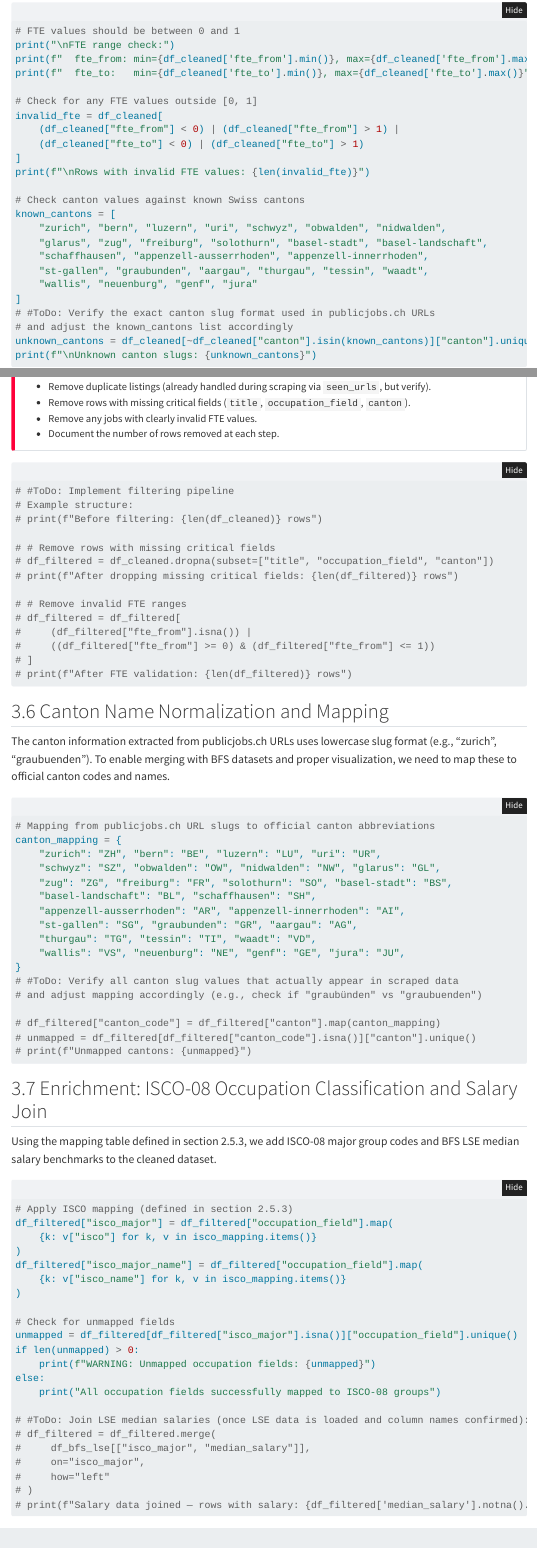
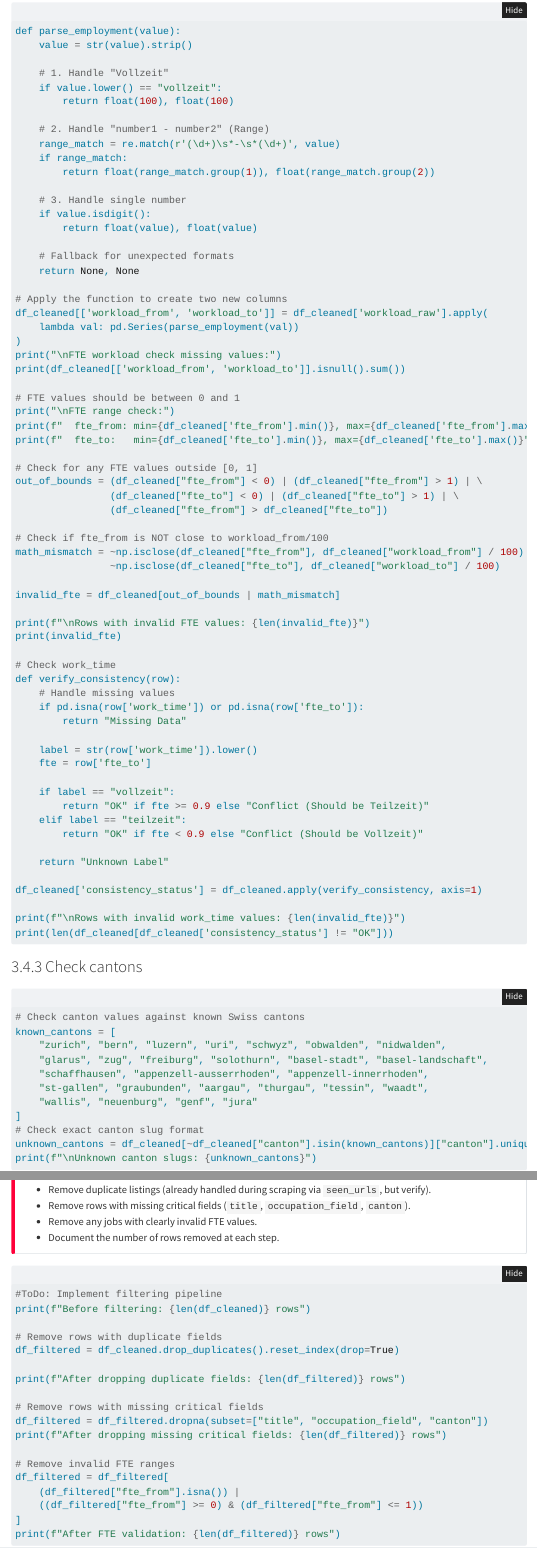
Before and after one commit to SalzmannM/CIP-Project, a Quarto document (public_jobs_analysis.qmd): the page in a window 1100 px wide, from 720 px down, and a second part further down, joined at a grey line. Rendered offline with R 4.5, knitr and Pandoc in place of Quarto, with nearby package versions; folded parts are opened; some code elsewhere in the file could not run offline; menus at the side of the page are left out.

Commit message:
added cleaning steps

````diff
--- a/public_jobs_analysis.qmd
+++ b/public_jobs_analysis.qmd
@@ -901,6 +901,31 @@
 
 ```{python}
 #| eval: false
+def parse_employment(value):
+    value = str(value).strip()
+
+    # 1. Handle "Vollzeit"
+    if value.lower() == "vollzeit":
+        return float(100), float(100)
+
+    # 2. Handle "number1 - number2" (Range)
+    range_match = re.match(r'(\d+)\s*-\s*(\d+)', value)
+    if range_match:
+        return float(range_match.group(1)), float(range_match.group(2))
+
+    # 3. Handle single number
+    if value.isdigit():
+        return float(value), float(value)
+
+    # Fallback for unexpected formats
+    return None, None
+
+# Apply the function to create two new columns
+df_cleaned[['workload_from', 'workload_to']] = df_cleaned['workload_raw'].apply(
+    lambda val: pd.Series(parse_employment(val))
+)
+print("\nFTE workload check missing values:")
+print(df_cleaned[['workload_from', 'workload_to']].isnull().sum())
 
 # FTE values should be between 0 and 1
 print("\nFTE range check:")
@@ -908,11 +933,46 @@
 print(f"  fte_to:   min={df_cleaned['fte_to'].min()}, max={df_cleaned['fte_to'].max()}")
 
 # Check for any FTE values outside [0, 1]
-invalid_fte = df_cleaned[
-    (df_cleaned["fte_from"] < 0) | (df_cleaned["fte_from"] > 1) |
-    (df_cleaned["fte_to"] < 0) | (df_cleaned["fte_to"] > 1)
-]
+out_of_bounds = (df_cleaned["fte_from"] < 0) | (df_cleaned["fte_from"] > 1) | \
+                (df_cleaned["fte_to"] < 0) | (df_cleaned["fte_to"] > 1) | \
+                (df_cleaned["fte_from"] > df_cleaned["fte_to"])
+
+# Check if fte_from is NOT close to workload_from/100
+math_mismatch = ~np.isclose(df_cleaned["fte_from"], df_cleaned["workload_from"] / 100) | \
+                ~np.isclose(df_cleaned["fte_to"], df_cleaned["workload_to"] / 100)
+
+invalid_fte = df_cleaned[out_of_bounds | math_mismatch]
+
 print(f"\nRows with invalid FTE values: {len(invalid_fte)}")
+print(invalid_fte)
+
+# Check work_time
+def verify_consistency(row):
+    # Handle missing values
+    if pd.isna(row['work_time']) or pd.isna(row['fte_to']):
+        return "Missing Data"
+
+    label = str(row['work_time']).lower()
+    fte = row['fte_to']
+
+    if label == "vollzeit":
+        return "OK" if fte >= 0.9 else "Conflict (Should be Teilzeit)"
+    elif label == "teilzeit":
+        return "OK" if fte < 0.9 else "Conflict (Should be Vollzeit)"
+
+    return "Unknown Label"
+
+df_cleaned['consistency_status'] = df_cleaned.apply(verify_consistency, axis=1)
+
+print(f"\nRows with invalid work_time values: {len(invalid_fte)}")
+print(len(df_cleaned[df_cleaned['consistency_status'] != "OK"]))
+
+```
+
+### Check cantons
+
+```{python}
+#| eval: false
 
 # Check canton values against known Swiss cantons
 known_cantons = [
@@ -922,8 +982,7 @@
     "st-gallen", "graubunden", "aargau", "thurgau", "tessin", "waadt",
     "wallis", "neuenburg", "genf", "jura"
 ]
-# #ToDo: Verify the exact canton slug format used in publicjobs.ch URLs
-# and adjust the known_cantons list accordingly
+# Check exact canton slug format
 unknown_cantons = df_cleaned[~df_cleaned["canton"].isin(known_cantons)]["canton"].unique()
 print(f"\nUnknown canton slugs: {unknown_cantons}")
 ```
@@ -943,20 +1002,25 @@
 ```{python}
 #| eval: false
 
-# #ToDo: Implement filtering pipeline
-# Example structure:
-# print(f"Before filtering: {len(df_cleaned)} rows")
+#ToDo: Implement filtering pipeline
+print(f"Before filtering: {len(df_cleaned)} rows")
 
-# # Remove rows with missing critical fields
-# df_filtered = df_cleaned.dropna(subset=["title", "occupation_field", "canton"])
-# print(f"After dropping missing critical fields: {len(df_filtered)} rows")
+# Remove rows with duplicate fields
+df_filtered = df_cleaned.drop_duplicates().reset_index(drop=True)
 
-# # Remove invalid FTE ranges
-# df_filtered = df_filtered[
-#     (df_filtered["fte_from"].isna()) |
-#     ((df_filtered["fte_from"] >= 0) & (df_filtered["fte_from"] <= 1))
-# ]
-# print(f"After FTE validation: {len(df_filtered)} rows")
+print(f"After dropping duplicate fields: {len(df_filtered)} rows")
+
+# Remove rows with missing critical fields
+df_filtered = df_filtered.dropna(subset=["title", "occupation_field", "canton"])
+print(f"After dropping missing critical fields: {len(df_filtered)} rows")
+
+# Remove invalid FTE ranges
+df_filtered = df_filtered[
+    (df_filtered["fte_from"].isna()) |
+    ((df_filtered["fte_from"] >= 0) & (df_filtered["fte_from"] <= 1))
+]
+print(f"After FTE validation: {len(df_filtered)} rows")
+
 ```
 
 ## Canton Name Normalization and Mapping
@@ -977,9 +1041,4 @@
     "thurgau": "TG", "tessin": "TI", "waadt": "VD",
     "wallis": "VS", "neuenburg": "NE", "genf": "GE", "jura": "JU",
 }
-# #ToDo: Verify all canton slug values that actually appear in scraped data
-# and adjust mapping accordingly (e.g., check if "graubünden" vs "graubuenden")
 
-# df_filtered["canton_code"] = df_filtered["canton"].map(canton_mapping)
-# unmapped = df_filtered[df_filtered["canton_code"].isna()]["canton"].unique()
-# print(f"Unmapped cantons: {unmapped}")
````
Also changed, not shown: public_jobs_analysis.qmd (5 more changed lines).
